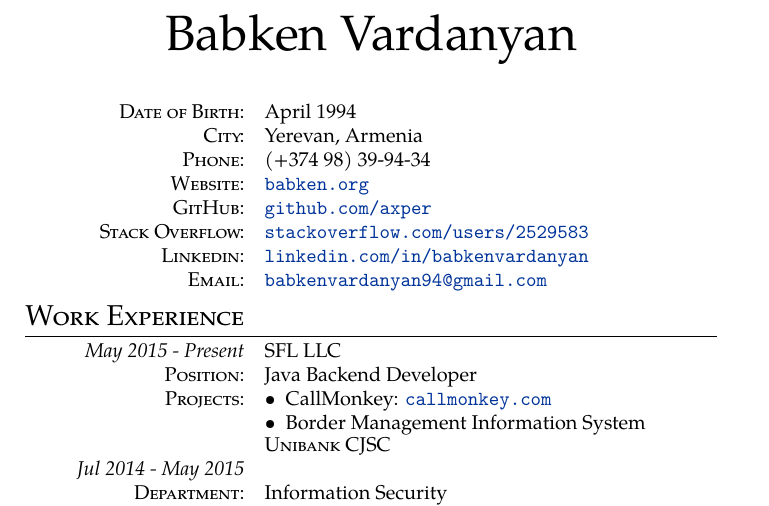
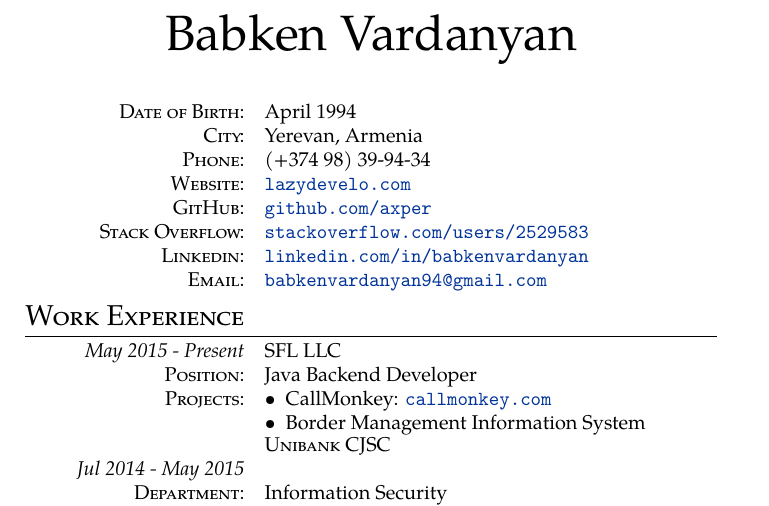
Before and after one commit to axper/cv, a LaTeX document (babken-vardanyan.tex): part of page 1 of 2, cut so that both start at the same text. Compiled offline with pdfLaTeX.

Commit message:
changed website url to new, chmod +x compile.sh

```diff
--- a/babken-vardanyan.tex
+++ b/babken-vardanyan.tex
@@ -51,7 +51,7 @@
 \textsc{Date of Birth:} & April 1994 \\
 \textsc{City:} & Yerevan, Armenia \\
 \textsc{Phone:} & (+374 98) 39-94-34 \\
-\textsc{Website:} & \site{http://babken.org}{babken.org}\\
+\textsc{Website:} & \site{http://lazydevelo.com}{lazydevelo.com}\\
 \textsc{GitHub:} & \site{https://github.com/axper}{github.com/axper}\\
 \textsc{Stack Overflow:} & \site{http://stackoverflow.com/users/2529583/babken-vardanyan}{stackoverflow.com/users/2529583}\\
 \textsc{Linkedin:} & \site{https://www.linkedin.com/in/babkenvardanyan}{linkedin.com/in/babkenvardanyan}\\
```
Also changed, not shown: babken-vardanyan.pdf.
